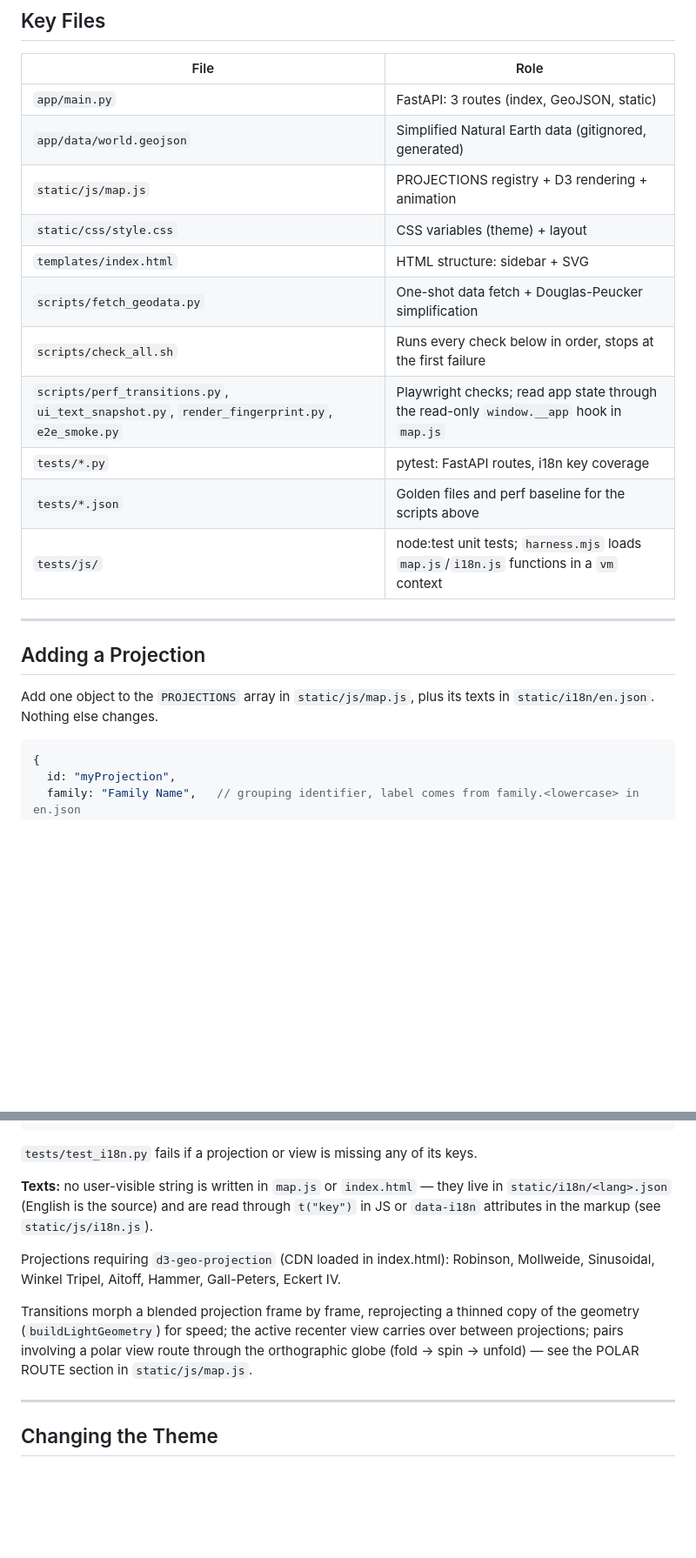
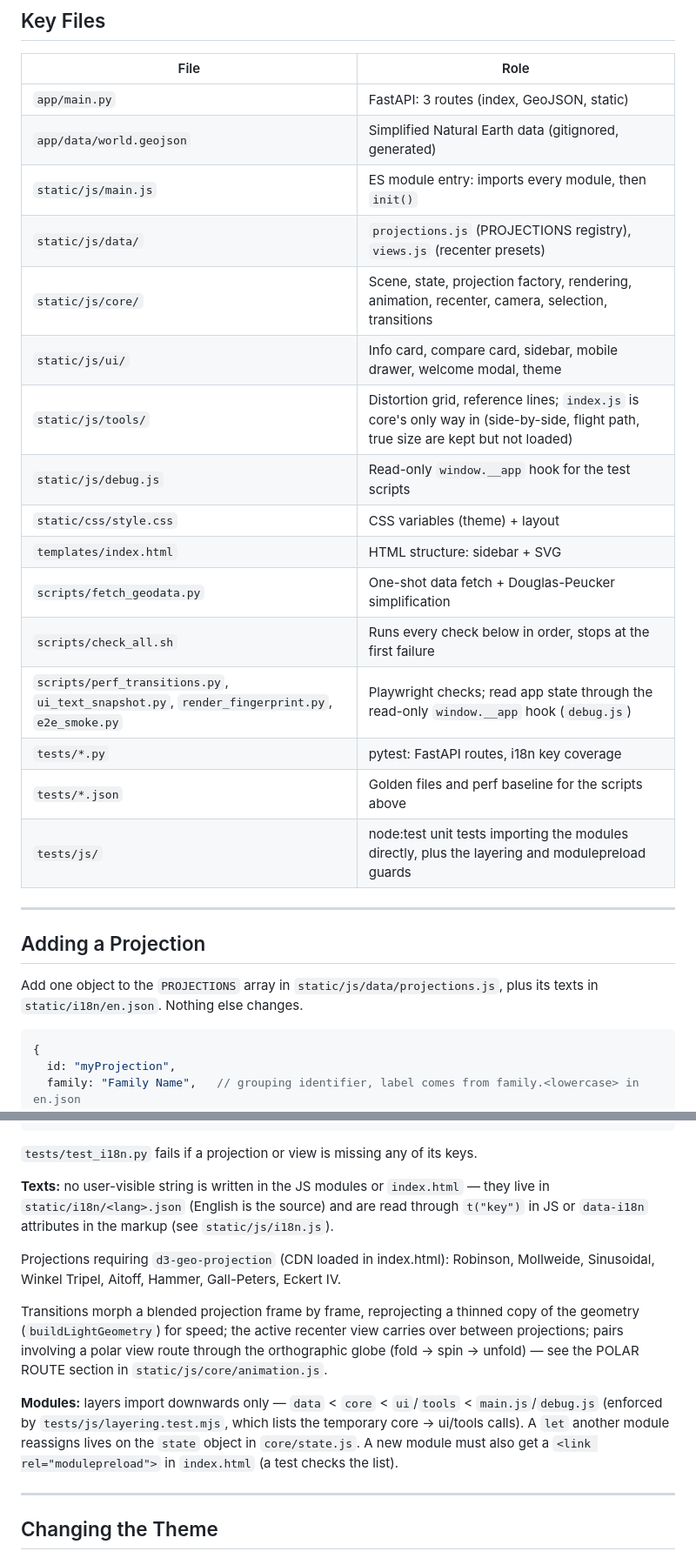
Before and after one commit to Binardino/map_projektor_universal_converter, a Markdown page: CLAUDE.md, 2 parts joined by grey strips. Shown at 87% size. Rendered like a GitHub page; blank space fills up the shorter version.

````diff
--- a/CLAUDE.md
+++ b/CLAUDE.md
@@ -30,21 +30,26 @@ The golden files take `--write` after a deliberate change. **Before a PR:** `scr
 |---|---|
 | `app/main.py` | FastAPI: 3 routes (index, GeoJSON, static) |
 | `app/data/world.geojson` | Simplified Natural Earth data (gitignored, generated) |
-| `static/js/map.js` | PROJECTIONS registry + D3 rendering + animation |
+| `static/js/main.js` | ES module entry: imports every module, then `init()` |
+| `static/js/data/` | `projections.js` (PROJECTIONS registry), `views.js` (recenter presets) |
+| `static/js/core/` | Scene, state, projection factory, rendering, animation, recenter, camera, selection, transitions |
+| `static/js/ui/` | Info card, compare card, sidebar, mobile drawer, welcome modal, theme |
+| `static/js/tools/` | Distortion grid, reference lines; `index.js` is core's only way in (side-by-side, flight path, true size are kept but not loaded) |
+| `static/js/debug.js` | Read-only `window.__app` hook for the test scripts |
 | `static/css/style.css` | CSS variables (theme) + layout |
 | `templates/index.html` | HTML structure: sidebar + SVG |
 | `scripts/fetch_geodata.py` | One-shot data fetch + Douglas-Peucker simplification |
 | `scripts/check_all.sh` | Runs every check below in order, stops at the first failure |
-| `scripts/perf_transitions.py`, `ui_text_snapshot.py`, `render_fingerprint.py`, `e2e_smoke.py` | Playwright checks; read app state through the read-only `window.__app` hook in `map.js` |
+| `scripts/perf_transitions.py`, `ui_text_snapshot.py`, `render_fingerprint.py`, `e2e_smoke.py` | Playwright checks; read app state through the read-only `window.__app` hook (`debug.js`) |
 | `tests/*.py` | pytest: FastAPI routes, i18n key coverage |
 | `tests/*.json` | Golden files and perf baseline for the scripts above |
-| `tests/js/` | node:test unit tests; `harness.mjs` loads `map.js`/`i18n.js` functions in a `vm` context |
+| `tests/js/` | node:test unit tests importing the modules directly, plus the layering and modulepreload guards |
 
 ---
 
 ## Adding a Projection
 
-Add one object to the `PROJECTIONS` array in `static/js/map.js`, plus its texts in `static/i18n/en.json`. Nothing else changes.
+Add one object to the `PROJECTIONS` array in `static/js/data/projections.js`, plus its texts in `static/i18n/en.json`. Nothing else changes.
 
 ```js
 {
@@ -65,11 +70,13 @@ Add one object to the `PROJECTIONS` array in `static/js/map.js`, plus its texts
 
 `tests/test_i18n.py` fails if a projection or view is missing any of its keys.
 
-**Texts:** no user-visible string is written in `map.js` or `index.html` — they live in `static/i18n/<lang>.json` (English is the source) and are read through `t("key")` in JS or `data-i18n` attributes in the markup (see `static/js/i18n.js`).
+**Texts:** no user-visible string is written in the JS modules or `index.html` — they live in `static/i18n/<lang>.json` (English is the source) and are read through `t("key")` in JS or `data-i18n` attributes in the markup (see `static/js/i18n.js`).
 
 Projections requiring `d3-geo-projection` (CDN loaded in index.html): Robinson, Mollweide, Sinusoidal, Winkel Tripel, Aitoff, Hammer, Gall-Peters, Eckert IV.
 
-Transitions morph a blended projection frame by frame, reprojecting a thinned copy of the geometry (`buildLightGeometry`) for speed; the active recenter view carries over between projections; pairs involving a polar view route through the orthographic globe (fold → spin → unfold) — see the POLAR ROUTE section in `static/js/map.js`.
+Transitions morph a blended projection frame by frame, reprojecting a thinned copy of the geometry (`buildLightGeometry`) for speed; the active recenter view carries over between projections; pairs involving a polar view route through the orthographic globe (fold → spin → unfold) — see the POLAR ROUTE section in `static/js/core/animation.js`.
+
+**Modules:** layers import downwards only — `data` < `core` < `ui`/`tools` < `main.js`/`debug.js` (enforced by `tests/js/layering.test.mjs`, which lists the temporary core → ui/tools calls). A `let` another module reassigns lives on the `state` object in `core/state.js`. A new module must also get a `<link rel="modulepreload">` in `index.html` (a test checks the list).
 
 ---
 
````
Also changed, not shown: README.md (+7 -2 lines).
